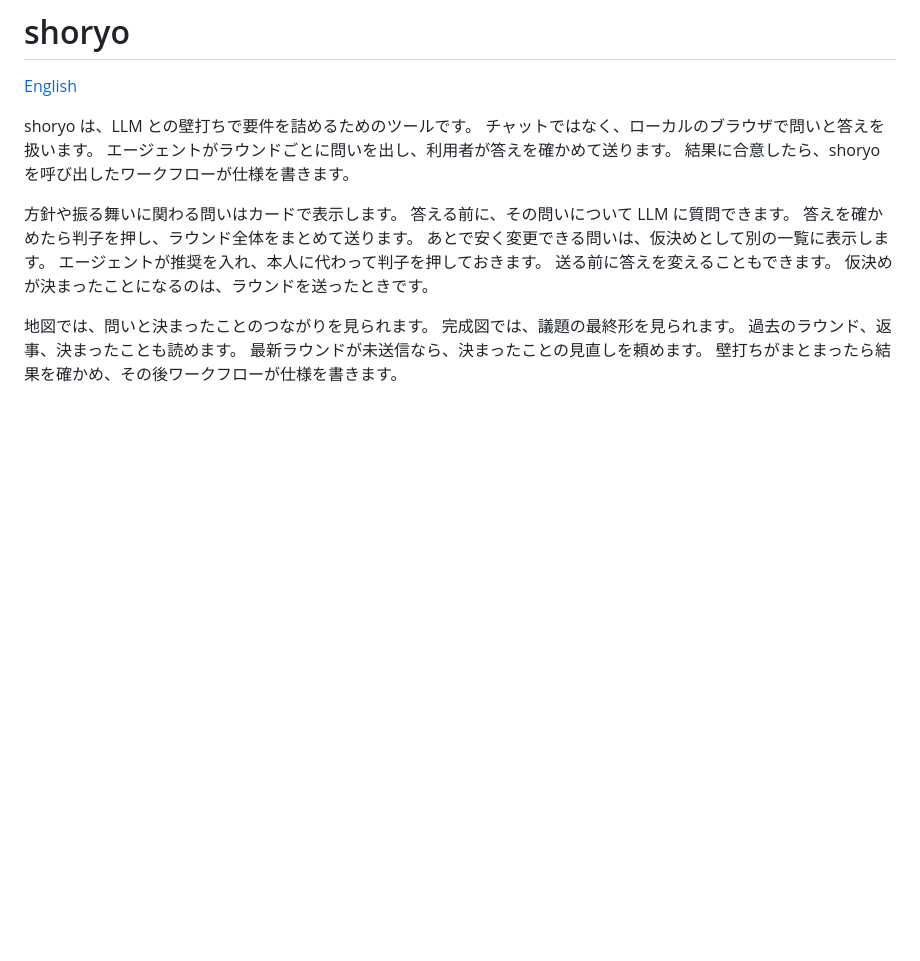
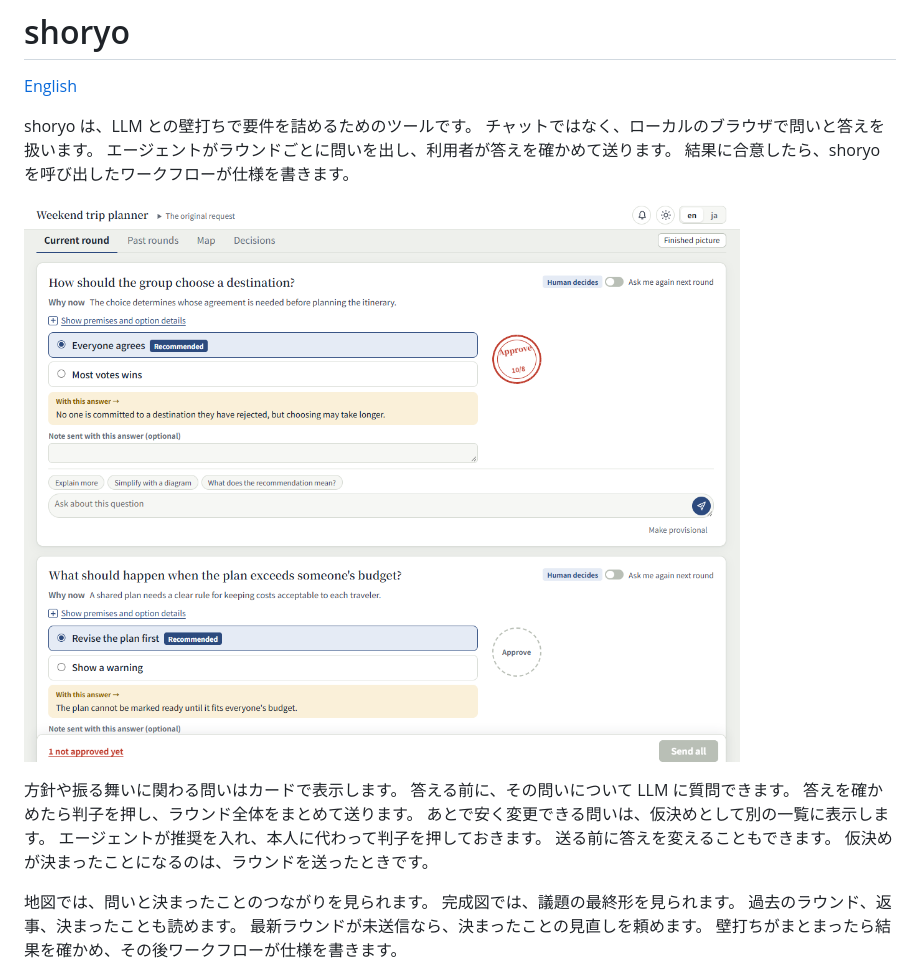
Before and after one commit to ba0918/shoryo, a Markdown page: README-ja.md, the part around the change. GitHub-like rendering; pictures changed too: docs/assets/current-round-en.png (added); blank space fills up the shorter version.

```diff
--- a/README-ja.md
+++ b/README-ja.md
@@ -6,6 +6,8 @@ shoryo は、LLM との壁打ちで要件を詰めるためのツールです。
 チャットではなく、ローカルのブラウザで問いと答えを扱います。
 エージェントがラウンドごとに問いを出し、利用者が答えを確かめて送ります。
 結果に合意したら、shoryo を呼び出したワークフローが仕様を書きます。
+
+![架空の週末旅行プランナーの現在ラウンド。答えの選択肢と判子を表示した英語画面](docs/assets/current-round-en.png)
 
 方針や振る舞いに関わる問いはカードで表示します。
 答える前に、その問いについて LLM に質問できます。
```
Also changed, not shown: README.md (+2 -0 lines).
